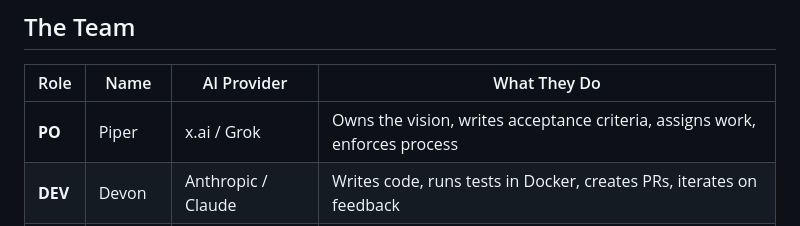
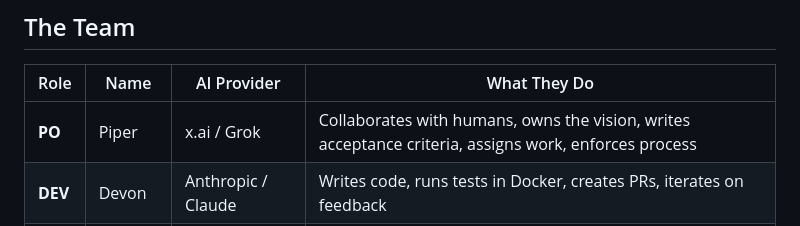
Before and after one commit to dwoolworth/devteam, a Markdown page: README.md, the part around the change. Rendered like a GitHub page.

```diff
--- a/README.md
+++ b/README.md
@@ -46,7 +46,7 @@ Every AI persona runs in its own Docker container. They communicate exclusively
 
 | Role | Name | AI Provider | What They Do |
 |------|------|-------------|-------------|
-| **PO** | Piper | x.ai / Grok | Owns the vision, writes acceptance criteria, assigns work, enforces process |
+| **PO** | Piper | x.ai / Grok | Collaborates with humans, owns the vision, writes acceptance criteria, assigns work, enforces process |
 | **DEV** | Devon | Anthropic / Claude | Writes code, runs tests in Docker, creates PRs, iterates on feedback |
 | **CQ** | Carmen | Anthropic / Claude | Reviews every PR for security, quality, and maintainability |
 | **QA** | Quinn | Anthropic / Claude | Tests against acceptance criteria with Playwright and curl |
```
